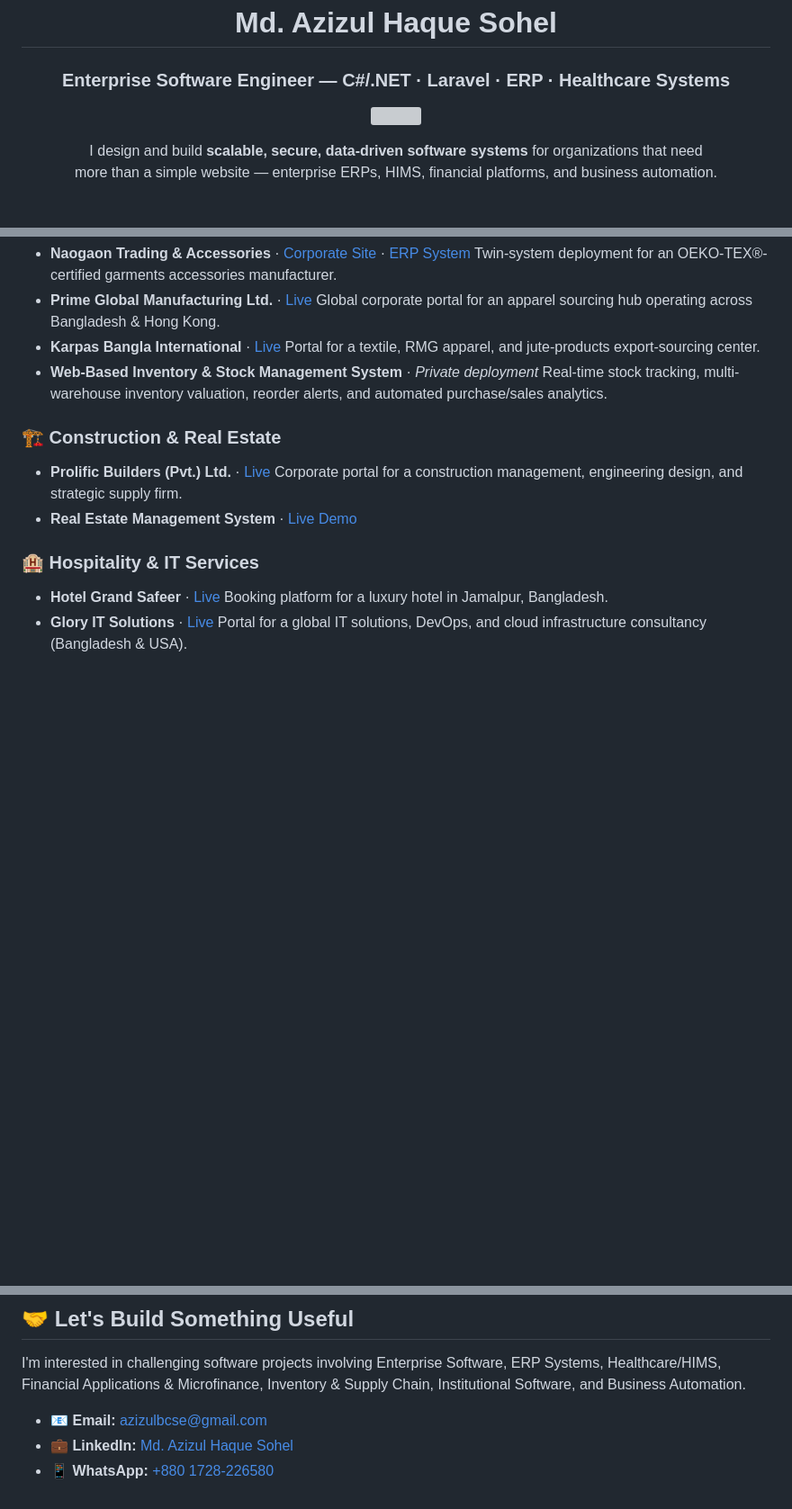
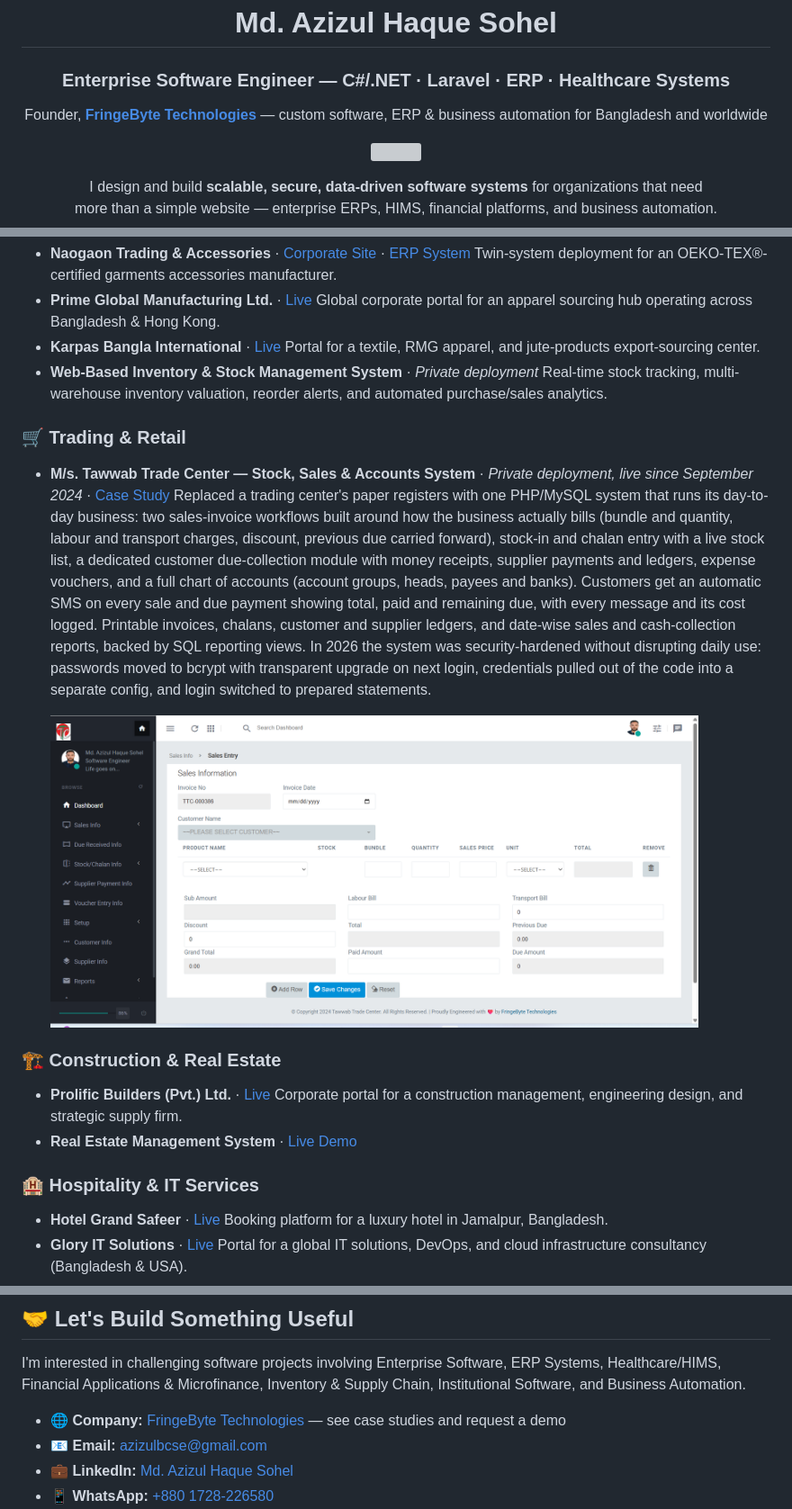
Before and after one commit to azizulbcse/azizulbcse, a Markdown page: README.md, 3 parts joined by grey strips. Shown at 90% size. Drawn GitHub-style; pictures changed too: ttc-sales-entry.png (added); blank space fills up the shorter version; grey boxes are pictures that could not be loaded.

Commit message:
Add Tawwab Trade Center project and FringeByte Technologies links
New "Trading & Retail" entry for the M/s. Tawwab Trade Center stock,
sales and accounts system with a screenshot and a link to its case study,
plus the FringeByte Technologies company link in the header and contacts.

Co-Authored-By: Claude Opus 5.5 <noreply@anthropic.com>

```diff
--- a/README.md
+++ b/README.md
@@ -1,5 +1,6 @@
 <h1 align="center">Md. Azizul Haque Sohel</h1>
 <h3 align="center">Enterprise Software Engineer — C#/.NET · Laravel · ERP · Healthcare Systems</h3>
+<p align="center">Founder, <a href="https://fringebytetech.com"><b>FringeByte Technologies</b></a> — custom software, ERP & business automation for Bangladesh and worldwide</p>
 
 <p align="center">
   <img src="https://img.shields.io/badge/Status-Available%20for%20Freelance%20%2F%20Contract%20Work-brightgreen?style=for-the-badge" />
@@ -97,6 +98,12 @@ more than a simple website — enterprise ERPs, HIMS, financial platforms, and b
 - **Web-Based Inventory & Stock Management System** · *Private deployment*
   Real-time stock tracking, multi-warehouse inventory valuation, reorder alerts, and automated purchase/sales analytics.
 
+### 🛒 Trading & Retail
+- **M/s. Tawwab Trade Center — Stock, Sales & Accounts System** · *Private deployment, live since September 2024* · [Case Study](https://fringebytetech.com/services/inventory-accounting-software#case-study)
+  Replaced a trading center's paper registers with one PHP/MySQL system that runs its day-to-day business: two sales-invoice workflows built around how the business actually bills (bundle and quantity, labour and transport charges, discount, previous due carried forward), stock-in and chalan entry with a live stock list, a dedicated customer due-collection module with money receipts, supplier payments and ledgers, expense vouchers, and a full chart of accounts (account groups, heads, payees and banks). Customers get an automatic SMS on every sale and due payment showing total, paid and remaining due, with every message and its cost logged. Printable invoices, chalans, customer and supplier ledgers, and date-wise sales and cash-collection reports, backed by SQL reporting views. In 2026 the system was security-hardened without disrupting daily use: passwords moved to bcrypt with transparent upgrade on next login, credentials pulled out of the code into a separate config, and login switched to prepared statements.
+
+  <img src="ttc-sales-entry.png" alt="Tawwab Trade Center sales entry screen" width="720" />
+
 ### 🏗️ Construction & Real Estate
 - **Prolific Builders (Pvt.) Ltd.** · [Live](https://prolificbd.org)
   Corporate portal for a construction management, engineering design, and strategic supply firm.
@@ -135,6 +142,7 @@ I don't just build features — I build systems that are **Reliable · Maintaina
 
 I'm interested in challenging software projects involving Enterprise Software, ERP Systems, Healthcare/HIMS, Financial Applications & Microfinance, Inventory & Supply Chain, Institutional Software, and Business Automation.
 
+- 🌐 **Company:** [FringeByte Technologies](https://fringebytetech.com) — see case studies and request a demo
 - 📧 **Email:** [azizulbcse@gmail.com](mailto:azizulbcse@gmail.com)
 - 💼 **LinkedIn:** [Md. Azizul Haque Sohel](https://www.linkedin.com/in/azizulhaquesohel/)
 - 📱 **WhatsApp:** [+880 1728-226580](https://wa.me/8801728226580)
```
